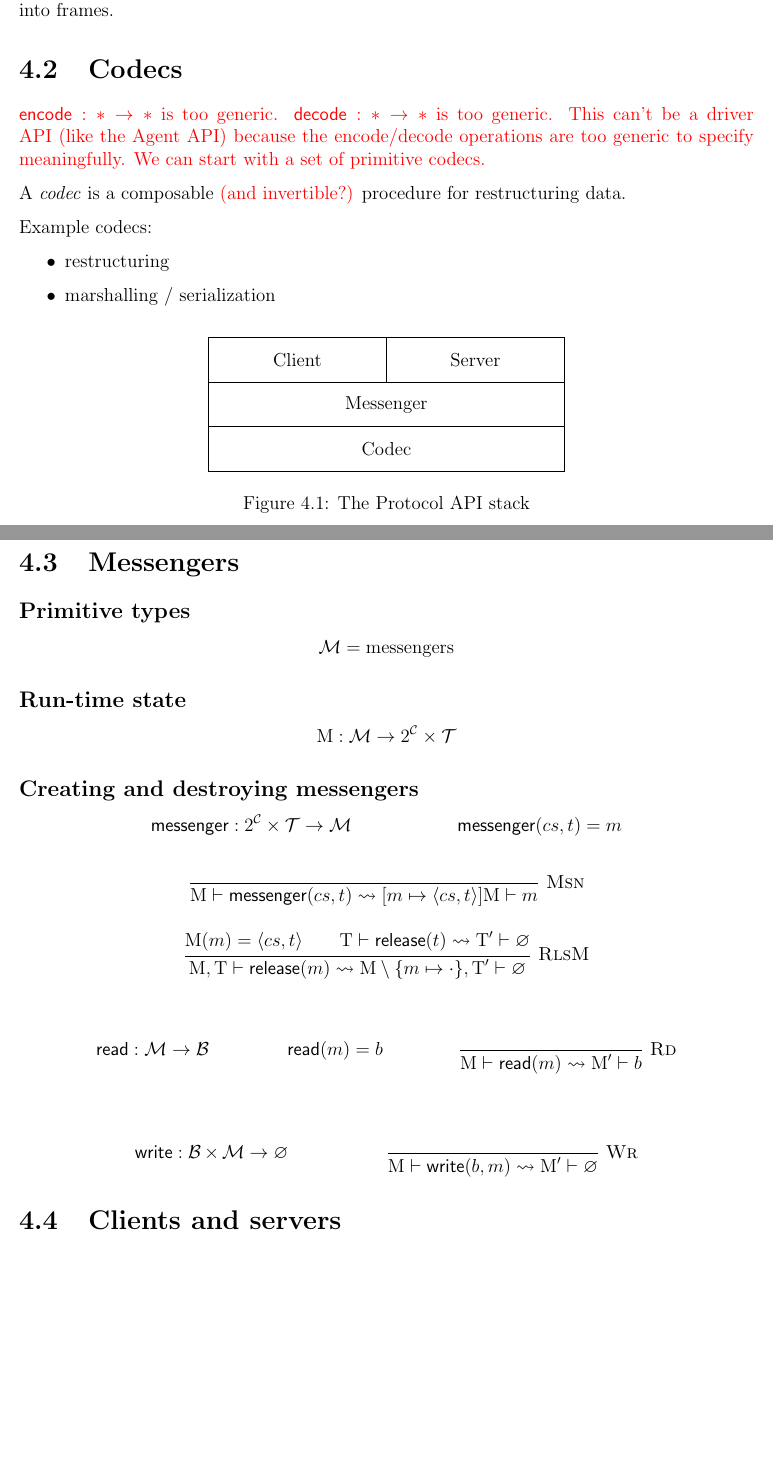
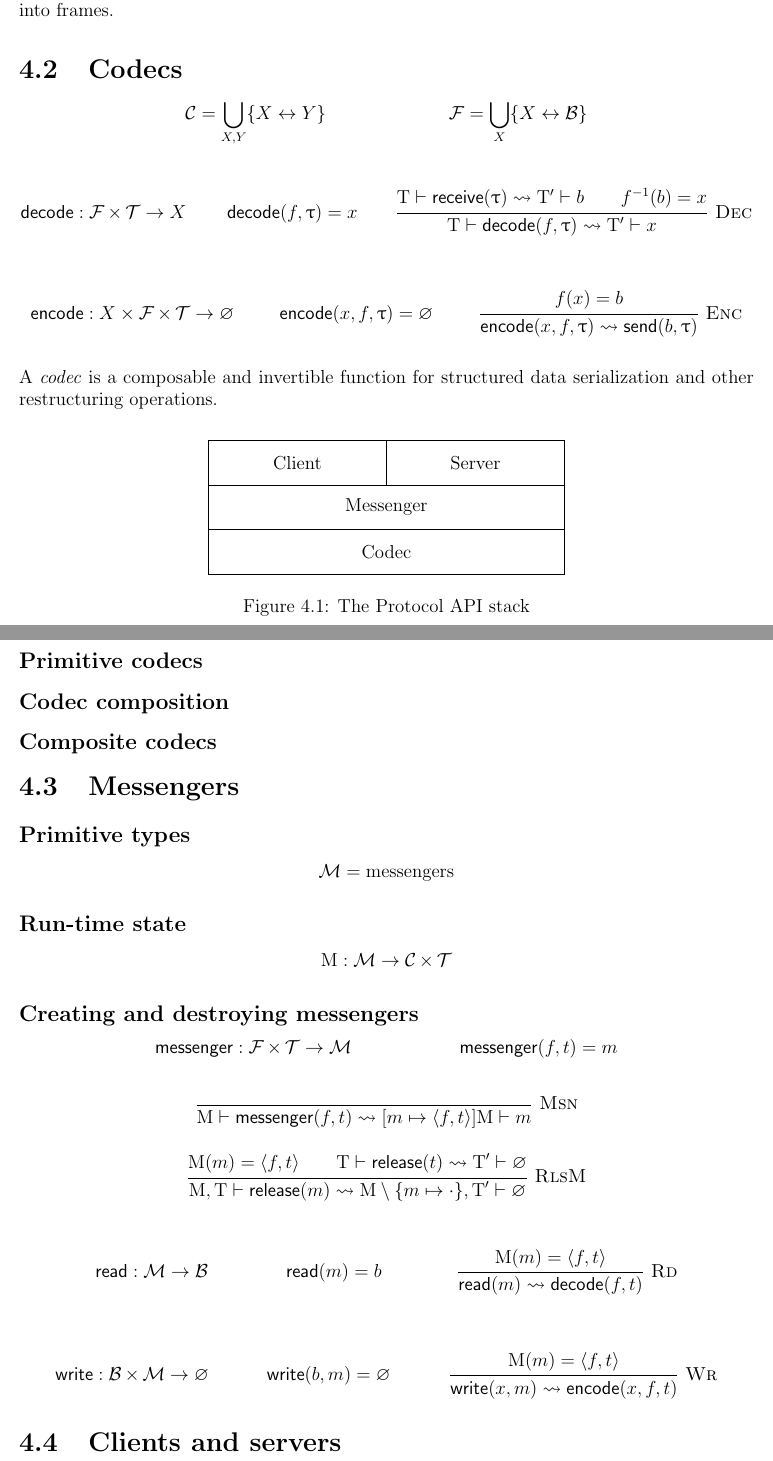
Before and after one commit to dedbox/racket-net2-model, a LaTeX document (master.tex): two parts of pages 11 and 12 of 15, joined at a grey line, cut so that both start at the same text, the shorter picture padded with empty space. Compiled offline with pdfLaTeX.

Commit message:
add more detail to Protocol chapter
- remove stale comments
- add encode/decode operations
- update messenger to use encode/decode
- add or update text, small changes in many places

```diff
--- a/master.tex
+++ b/master.tex
@@ -47,6 +47,7 @@
 \DeclareMathOperator{\Bs}{\ensuremath{\mathcal{B}}}
 \DeclareMathOperator{\Cs}{\ensuremath{\mathcal{C}}}
 \DeclareMathOperator{\Ds}{\ensuremath{\mathcal{D}}}
+\DeclareMathOperator{\Fs}{\ensuremath{\mathcal{F}}}
 \DeclareMathOperator{\Is}{\ensuremath{\mathcal{I}}}
 \DeclareMathOperator{\Ls}{\ensuremath{\mathcal{L}}}
 \DeclareMathOperator{\Ms}{\ensuremath{\mathcal{M}}}
@@ -95,6 +96,7 @@
 
 % symbols
 \mathlig{|-->}{\mapsto}
+\mathlig{<->}{\leftrightarrow}
 \mathlig{-->}{\leadsto}
 \mathlig{=>}{\Downarrow}
 \mathlig{->}{\rightarrow}
@@ -536,24 +539,49 @@ A \emph{frame} is a byte array of computable length, and \emph{framing} is the
 act of assembling bytes into frames.
 
 \section{Codecs}
+\label{sec:protocol-codecs}
 
-\begin{xxx}
-  $\Encode : * -> *$ is too generic. $\Decode : * -> *$ is too generic. This
-  can't be a driver API (like the Agent API) because the encode/decode
-  operations are too generic to specify meaningfully. We can start with a set
-  of primitive codecs.
-\end{xxx}
+\begin{mathpar}
+  \Cs = \bigcup_{X, Y} \{X <-> Y\}
 
-A \emph{codec} is a composable \XXX{(and invertible?)} procedure for
-restructuring data.
+  \Fs = \bigcup_X \{X <-> \Bs\}
+\end{mathpar}
 
-Example codecs:
-\begin{itemize}
-\item restructuring
-\item marshalling / serialization
-\end{itemize}
+\begin{mathpar}
+  \Decode : \Fs ** \Ts -> X
+
+  \Decode(f, \T) = x
+
+  \Infer[Dec]{
+    \Tx |- \Receive(\T) --> \Tx' |- b \and f^{-1}(b) = x
+  }{
+    \Tx |- \Decode(f, \T) --> \Tx' |- x
+  }
+\end{mathpar}
+
+\begin{mathpar}
+  \Encode : X ** \Fs ** \Ts -> \Void
+
+  \Encode(x, f, \T) = \Void
+
+  \Infer[Enc]{
+    f(x) = b
+  }{
+    \Encode(x, f, \T) --> \Send(b, \T)
+  }
+\end{mathpar}
+
+A \emph{codec} is a composable and invertible function for structured data
+serialization and other restructuring operations.
+
+\subsection*{Primitive codecs}
+
+\subsection*{Codec composition}
+
+\subsection*{Composite codecs}
 
 \section{Messengers}
+\label{sec:protocol-messengers}
 
 \subsection*{Primitive types}
 
@@ -564,23 +592,23 @@ Example codecs:
 \subsection*{Run-time state}
 
 \begin{mathpar}
-  \Mx : \Ms -> 2^{\Cs} ** \Ts
+  \Mx : \Ms -> \Cs ** \Ts
 \end{mathpar}
 
 \subsection*{Creating and destroying messengers}
 
 \begin{mathpar}
-  \Messenger : 2^{\Cs} ** \Ts -> \Ms
+  \Messenger : \Fs ** \Ts -> \Ms
 
-  \Messenger(cs, t) = m
+  \Messenger(f, t) = m
 
   \Infer[Msn]{
   }{
-    \Mx |- \Messenger(cs, t) --> [m |--> <cs, t>]\Mx |- m
+    \Mx |- \Messenger(f, t) --> [m |--> <f, t>]\Mx |- m
   }
 
   \Infer[RlsM]{
-    \Mx(m) = <cs, t> \and \Tx |- \Release(t) --> \Tx' |- \Void
+    \Mx(m) = <f, t> \and \Tx |- \Release(t) --> \Tx' |- \Void
   }{
     \Mx, \Tx |- \Release(m) --> \Mx \setminus \{m |--> \cdot\}, \Tx' |- \Void
   }
@@ -592,21 +620,26 @@ Example codecs:
   \Read(m) = b
 
   \Infer[Rd]{
+    \Mx(m) = <f, t>
   }{
-    \Mx |- \Read(m) --> \Mx' |- b
+    \Read(m) --> \Decode(f, t)
   }
 \end{mathpar}
 
 \begin{mathpar}
   \Write : \Bs ** \Ms -> \Void
 
+  \Write(b, m) = \Void
+
   \Infer[Wr]{
+    \Mx(m) = <f, t>
   }{
-    \Mx |- \Write(b, m) --> \Mx' |- \Void
+    \Write(x, m) --> \Encode(x, f, t)
   }
 \end{mathpar}
 
 \section{Clients and servers}
+\label{sec:protocol-clients-servers}
 
 %%%%%%%%%%%%%%%%%%%%%%%%%%%%%%%%%%%%%%%%%%%%%%%%%%%%%%%%%%%%%%%%%%%%%%%%%%%%%%%%
 %%%%%%%%%%%%%%%%%%%%%%%%%%%%%%%%  BACK MATTER  %%%%%%%%%%%%%%%%%%%%%%%%%%%%%%%%%
```
Also changed, not shown: master.pdf, master.tex (3 more changed lines).
